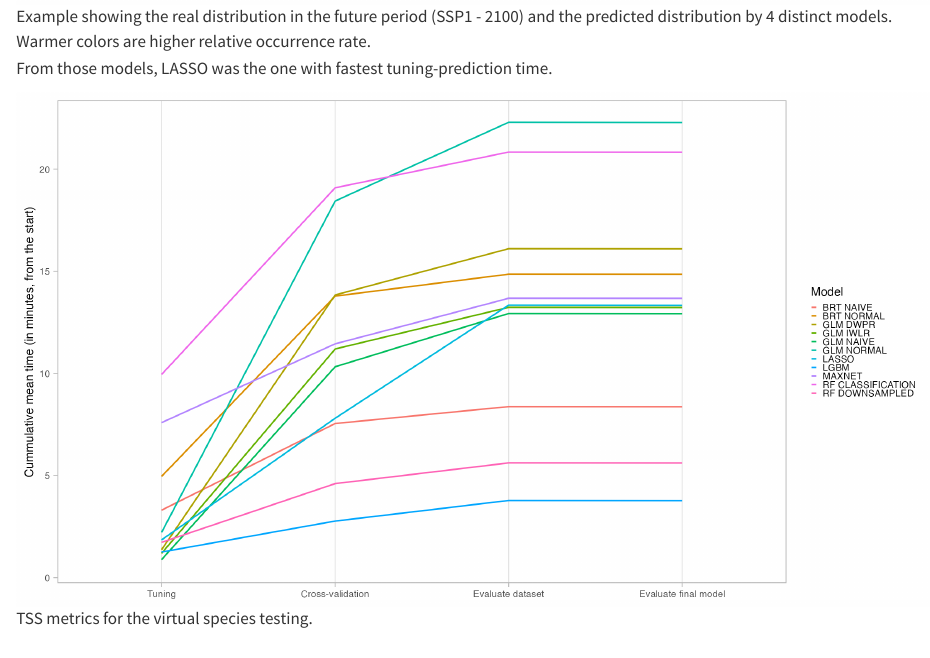
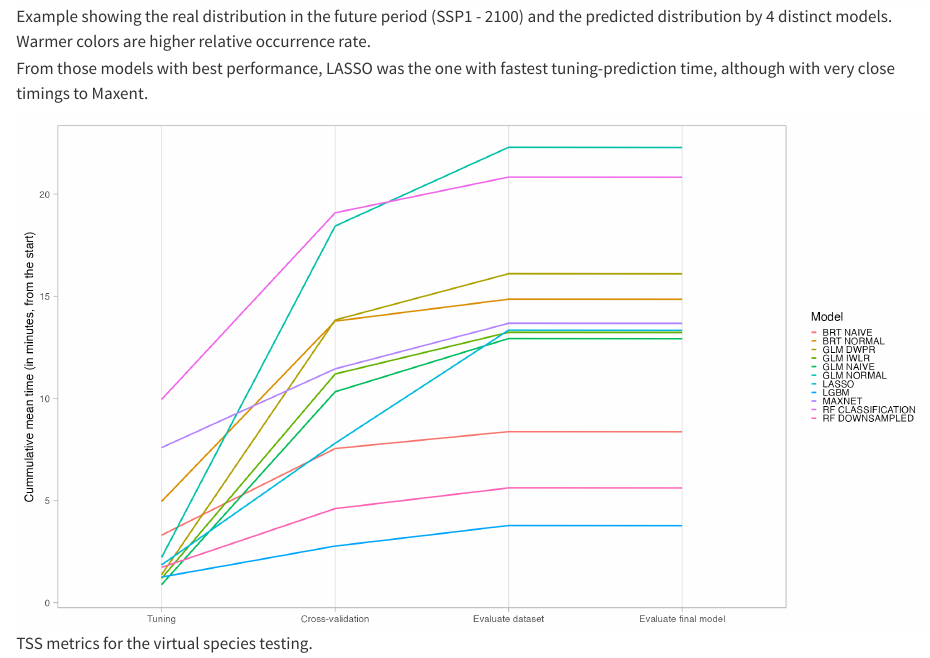
Before and after one commit to iobis/mpaeu_docs, a Quarto document (methods-testing.qmd): the page in a window 1100 px wide, from 7530 px down. Rendered offline with R 4.5, knitr and Pandoc in place of Quarto, with nearby package versions; drawn as R Markdown's standard HTML page in place of the format the file asks for.

Commit message:
Updated typo

```diff
--- a/methods-testing.qmd
+++ b/methods-testing.qmd
@@ -101,7 +101,7 @@ In general, all models had a good performance, except for the classification Ran
 
 ![Example showing the real distribution in the future period (SSP1 - 2100) and the predicted distribution by 4 distinct models. Warmer colors are higher relative occurrence rate.](images/map_future.png){fig-align="center"}
 
-From those models, LASSO was the one with fastest tuning-prediction time.
+From those models with best performance, LASSO was the one with fastest tuning-prediction time, although with very close timings to Maxent.
 
 ![TSS metrics for the virtual species testing.](images/timings_vsp.png){fig-align="center"}
 
```
Also changed, not shown: docs/search.json, 3 other files.
